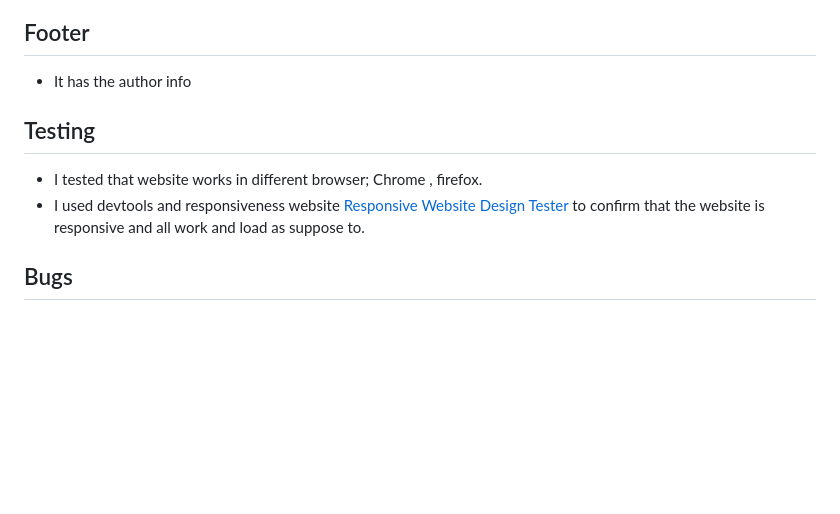
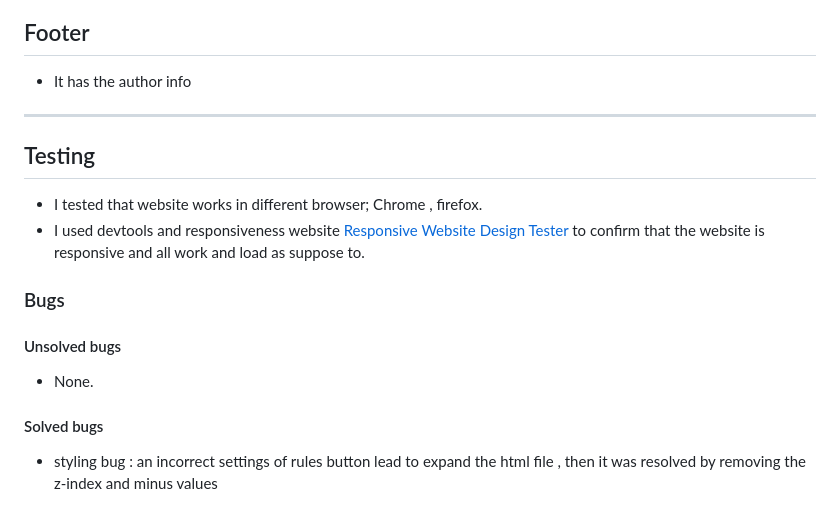
Before and after one commit to syricano/project2, a Markdown page: README.md, the part around the change printed below. Drawn GitHub-style; blank space fills up the shorter version.

```diff
--- a/README.md
+++ b/README.md
@@ -56,13 +56,17 @@
 ## Footer
 - It has the author info
 
+---
 
 ## Testing
 - I tested that website works in different browser; Chrome , firefox.
 - I used devtools and responsiveness website [Responsive Website Design Tester](https://responsivedesignchecker.com/) to confirm that the website is responsive and all work and load as suppose to.
 
-## Bugs
+### Bugs
+#### Unsolved bugs
+- None.
 
 
--
+#### Solved bugs
+ - styling bug : an incorrect settings of rules button lead to expand the html file , then it was resolved by removing the z-index and minus values
 
```
Also changed, not shown: other parts of README.md (+23 -2 lines), assets/images/html.png (added), assets/images/lighthouse.png (added), assets/images/styli.png (added).
